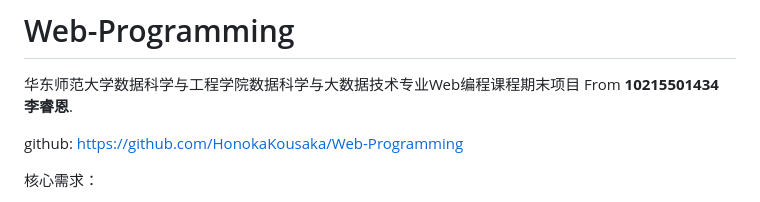
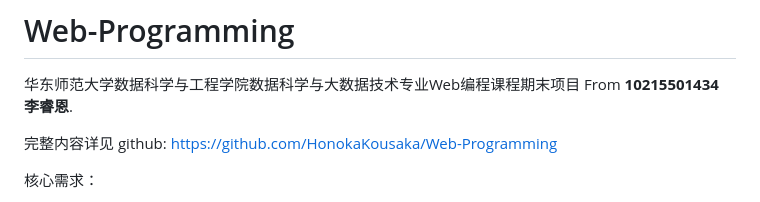
Before and after one commit to HonokaKousaka/Web-Programming, a Markdown page: README.md, the part around the change. Rendered like a GitHub page.

Commit message:
Submit README.md

```diff
--- a/README.md
+++ b/README.md
@@ -1,7 +1,7 @@
 # Web-Programming
 华东师范大学数据科学与工程学院数据科学与大数据技术专业Web编程课程期末项目 From **10215501434 李睿恩**.
 
-github: https://github.com/HonokaKousaka/Web-Programming
+完整内容详见 github: https://github.com/HonokaKousaka/Web-Programming
 
 核心需求：
 1. 选取1-2个代表性的新闻网站（比如新浪新闻、网易新闻等，或者某个垂直领域权威性的网站比如经济领域的雪球财经、东方财富等，或者体育领域的腾讯体育、虎扑体育等等）建立爬虫，针对不同网站的新闻页面进行分析，爬取出编码、标题、作者、时间、关键词、摘要、内容、来源等结构化信息，存储在数据库中。
```
